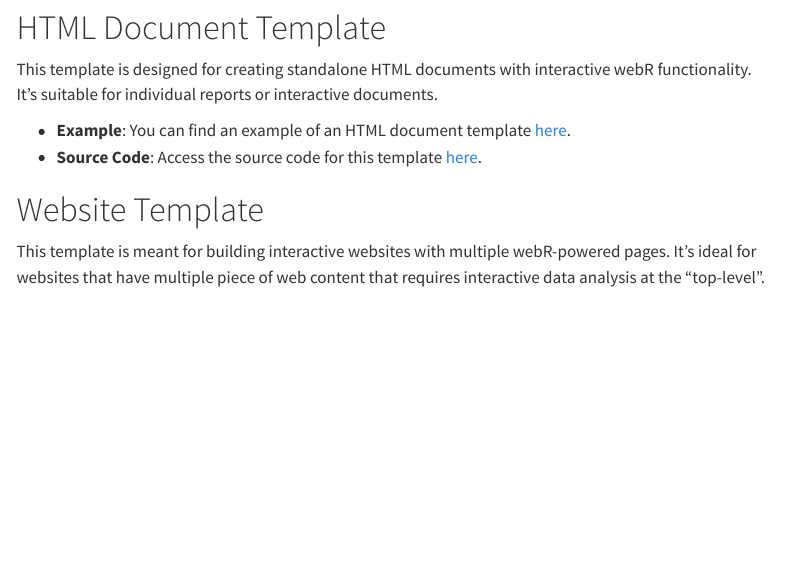
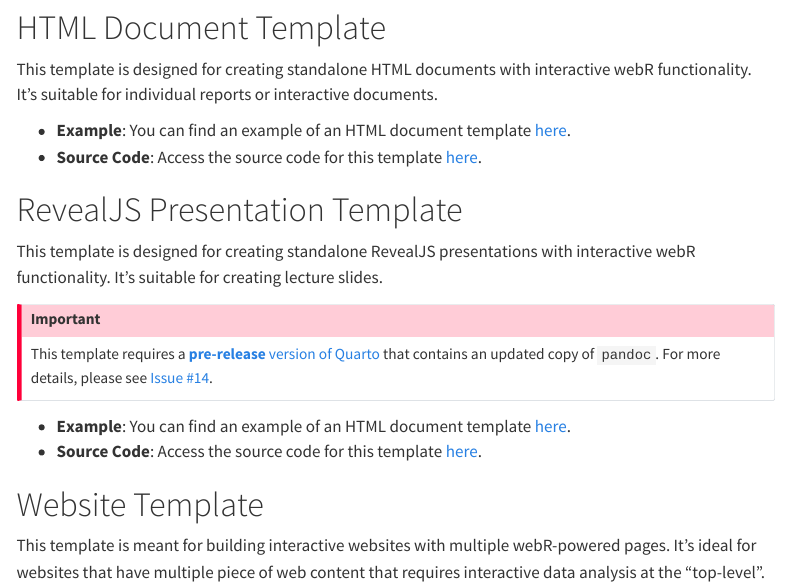
Before and after one commit to coatless/quarto-webr, a Quarto document (docs/qwebr-deployment-templates.qmd): the page in a window 1100 px wide, from 240 px down. Rendered offline with R 4.5, knitr and Pandoc in place of Quarto, with nearby package versions; menus at the side of the page are left out.

Commit message:
Add RevealJS Template

```diff
--- a/docs/qwebr-deployment-templates.qmd
+++ b/docs/qwebr-deployment-templates.qmd
@@ -12,6 +12,17 @@ This template is designed for creating standalone HTML documents with interactiv
 
 - **Example**: You can find an example of an HTML document template [here](https://quarto-webr.thecoatlessprofessor.com/examples/html-document/).
 - **Source Code**: Access the source code for this template [here](https://github.com/coatless/quarto-webr/tree/main/examples/html-document).
+
+# RevealJS Presentation Template
+
+This template is designed for creating standalone RevealJS presentations with interactive webR functionality. It's suitable for creating lecture slides.
+
+:::{.callout-important}
+This template requires a [**pre-release** version of Quarto](https://quarto.org/docs/download/prerelease) that contains an updated copy of `pandoc`. For more details, please see [Issue #14](https://github.com/coatless/quarto-webr/issues/14).
+:::
+
+- **Example**: You can find an example of an HTML document template [here](https://quarto-webr.thecoatlessprofessor.com/examples/revealjs/).
+- **Source Code**: Access the source code for this template [here](https://github.com/coatless/quarto-webr/tree/main/examples/revealjs).
 
 # Website Template
 
```
